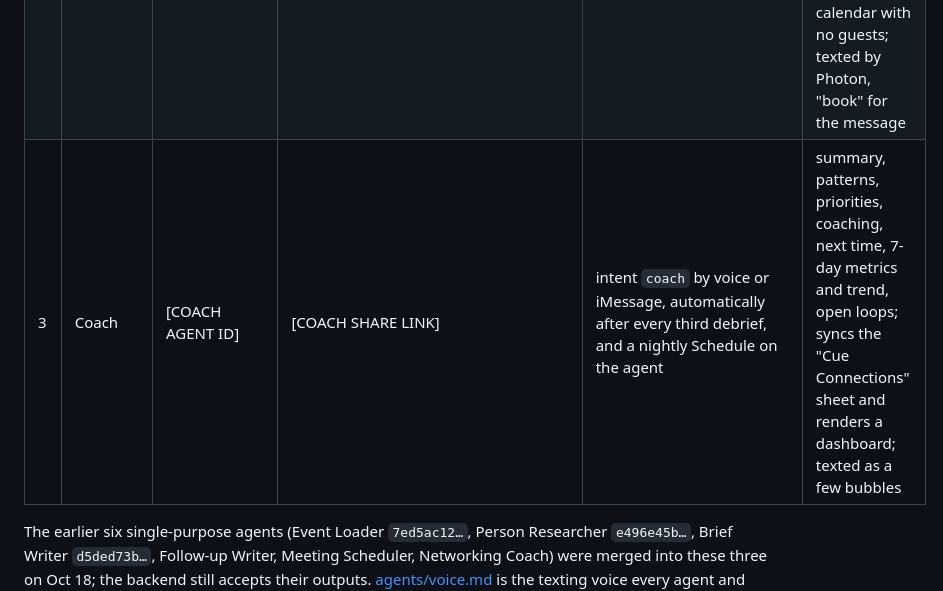
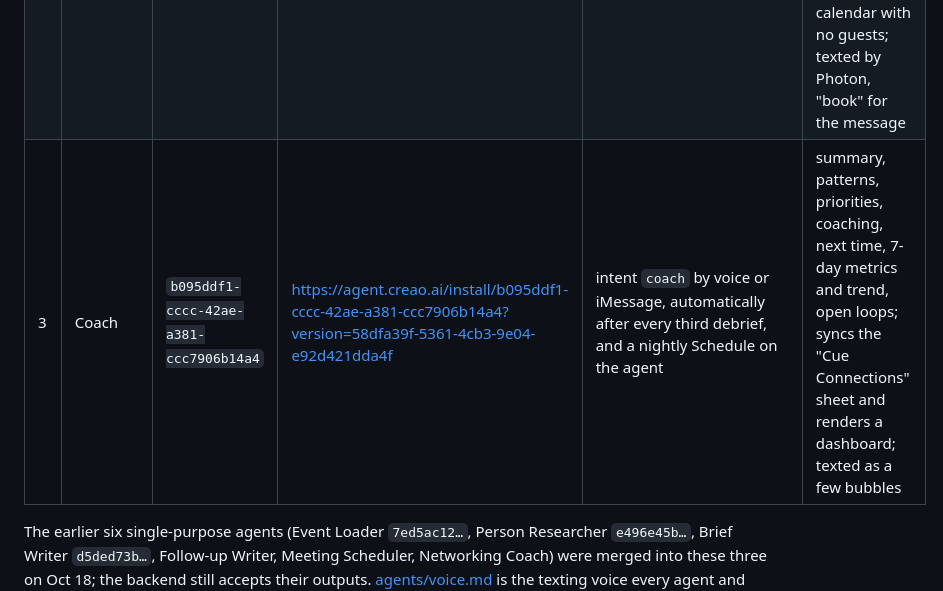
Before and after one commit to alphagengar1/cue, a Markdown page: README.md, the part around the change. Rendered like a GitHub page.

Commit message:
README and Devpost: Coach agent id and install link

```diff
--- a/README.md
+++ b/README.md
@@ -84,7 +84,7 @@ Three agents, split by when they run, all built on agent.creao.ai and all starte
 |---|---|---|---|---|---|
 | 1 | Research | `5283bd7f-cc11-4b29-902b-2debe558b46f` | https://agent.creao.ai/install/5283bd7f-cc11-4b29-902b-2debe558b46f?version=4c8c119a-7514-4dca-9e6b-64798d859bbd | `POST /api/events` from the setup page (EVENT request); optionally after a lookup (PERSON request, `RESEARCH_AFTER_LOOKUP=1`, off by default) | organizations and seed people; or sourced facts, headline, match level and the final three cards with an `improvesOn` note |
 | 2 | Follow-up | `7a639acb-b15a-4d88-b66d-c76831b92ddf` | https://agent.creao.ai/install/7a639acb-b15a-4d88-b66d-c76831b92ddf?version=e2188ecf-8212-4b00-a590-4396a046cc07 | the backend on a spoken or texted debrief, right after the instant Haiku recap | email, message (300 chars or less), next steps, Gmail draft link (never sent), three half-hour times, scheduling message, one tentative 30-minute hold on the wearer's own calendar with no guests; texted by Photon, "book" for the message |
-| 3 | Coach | [COACH AGENT ID] | [COACH SHARE LINK] | intent `coach` by voice or iMessage, automatically after every third debrief, and a nightly Schedule on the agent | summary, patterns, priorities, coaching, next time, 7-day metrics and trend, open loops; syncs the "Cue Connections" sheet and renders a dashboard; texted as a few bubbles |
+| 3 | Coach | `b095ddf1-cccc-42ae-a381-ccc7906b14a4` | https://agent.creao.ai/install/b095ddf1-cccc-42ae-a381-ccc7906b14a4?version=58dfa39f-5361-4cb3-9e04-e92d421dda4f | intent `coach` by voice or iMessage, automatically after every third debrief, and a nightly Schedule on the agent | summary, patterns, priorities, coaching, next time, 7-day metrics and trend, open loops; syncs the "Cue Connections" sheet and renders a dashboard; texted as a few bubbles |
 
 The earlier six single-purpose agents (Event Loader `7ed5ac12…`, Person Researcher `e496e45b…`, Brief Writer `d5ded73b…`, Follow-up Writer, Meeting Scheduler, Networking Coach) were merged into these three on Oct 18; the backend still accepts their outputs. [agents/voice.md](agents/voice.md) is the texting voice every agent and every backend text follows. [agents/fast-brief.md](agents/fast-brief.md) is the backend Haiku prompt and [agents/decision-gate.md](agents/decision-gate.md) is the OpenAI gate; neither is a CREAO agent.
 
```
Also changed, not shown: docs/devpost.md (+1 -1 lines), docs/video-script.md (+1 -1 lines).
